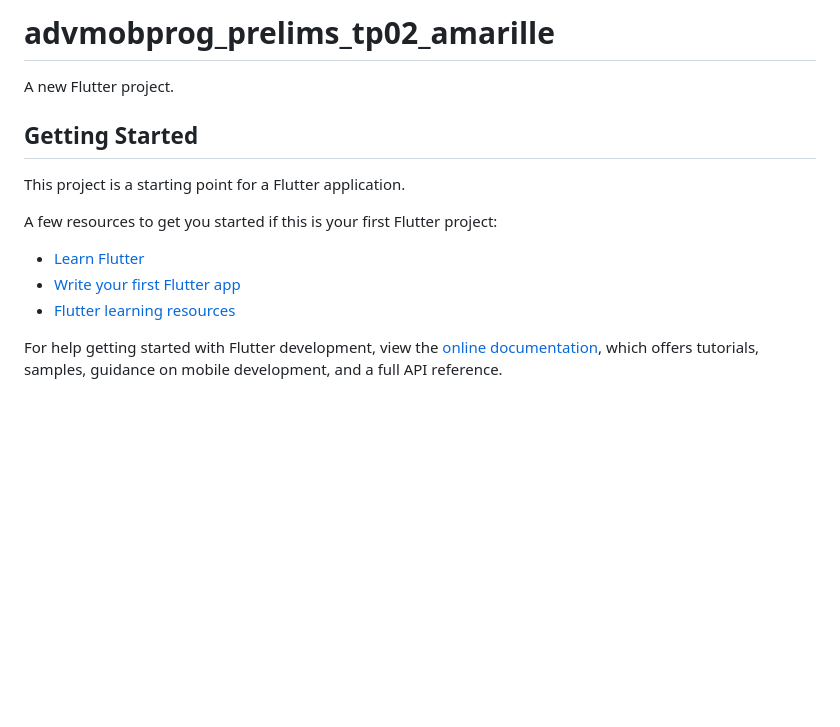
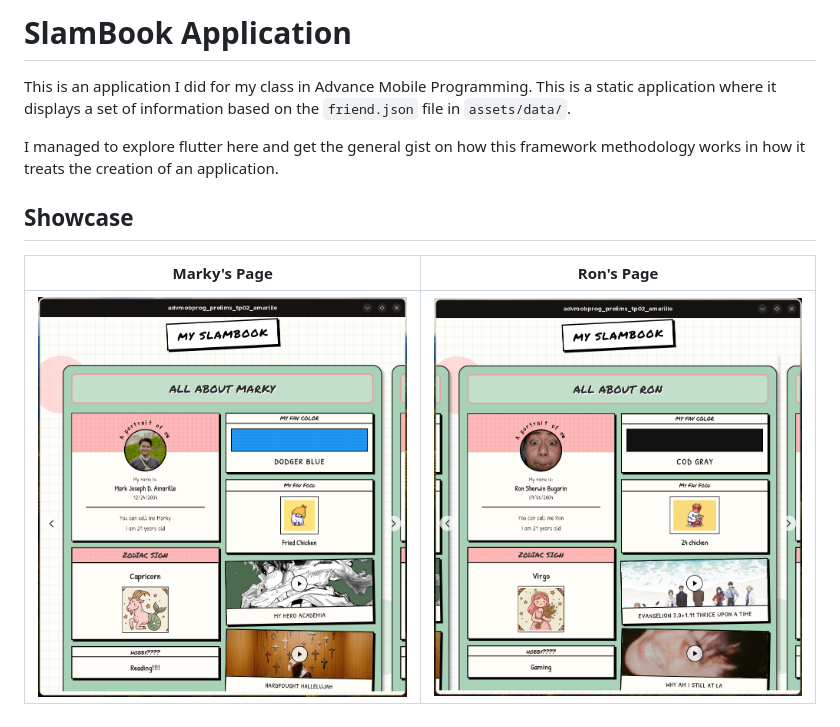
Before and after one commit to Markism-JA/SlamBook, a Markdown page: README.md, the part around the change. Rendered like a GitHub page; pictures changed too: app-showcase/Showcase1.png (added), app-showcase/Showcase2.png (added); blank space fills up the shorter version.

Commit message:
feat: add showcase in the readme

```diff
--- a/README.md
+++ b/README.md
@@ -1,17 +1,11 @@
-# advmobprog_prelims_tp02_amarille
+# SlamBook Application
 
-A new Flutter project.
+This is an application I did for my class in Advance Mobile Programming. This is a static application where it displays a set of information based on the `friend.json` file in `assets/data/`.
 
-## Getting Started
+I managed to explore flutter here and get the general gist on how this framework methodology works in how it treats the creation of an application.
 
-This project is a starting point for a Flutter application.
+## Showcase
 
-A few resources to get you started if this is your first Flutter project:
-
-- [Learn Flutter](https://docs.flutter.dev/get-started/learn-flutter)
-- [Write your first Flutter app](https://docs.flutter.dev/get-started/codelab)
-- [Flutter learning resources](https://docs.flutter.dev/reference/learning-resources)
-
-For help getting started with Flutter development, view the
-[online documentation](https://docs.flutter.dev/), which offers tutorials,
-samples, guidance on mobile development, and a full API reference.
+| Marky's Page | Ron's Page |
+| :---: | :---: |
+| <img src="app-showcase/Showcase1.png" width="400"> | <img src="app-showcase/Showcase2.png" width="400"> |
```
